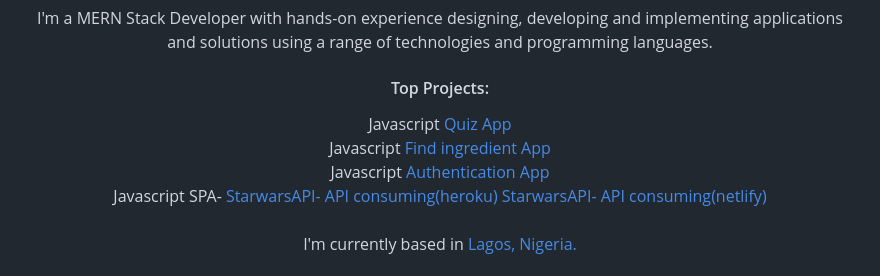
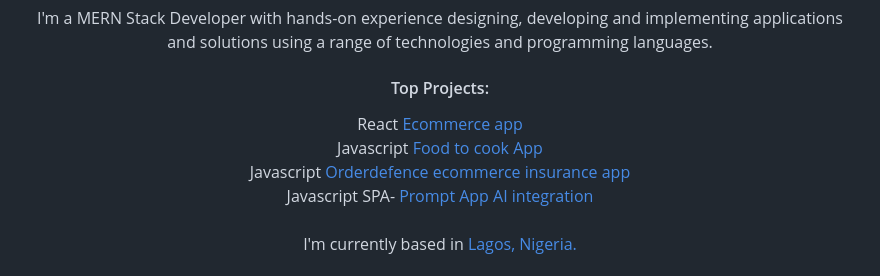
Before and after one commit to frekeB/FrekeB, a Markdown page: README.md, the part around the change. Drawn GitHub-style.

Commit message:
Update project links in README.md

```diff
--- a/README.md
+++ b/README.md
@@ -22,13 +22,13 @@ You can click the Preview link to take a look at your changes.
 I'm a MERN Stack Developer with hands-on experience designing, developing and implementing applications and solutions using a range of technologies and programming languages.
 <br />
   <h4>Top  Projects:</h4>
-   Javascript <a href="https://frekeb.github.io/Quiz-App/">Quiz App</a>
+   React <a href="https://computervillageikeja.netlify.app/">Ecommerce app</a>
   <br />
-  Javascript <a href="https://dancing-parfait-29d453.netlify.app/"> Find ingredient App</a>
+  Javascript <a href="https://food-to-kook.netlify.app/"> Food to cook App</a>
   <br />
-  Javascript <a href="https://authenticate-app.onrender.com">Authentication App</a>
+  Javascript <a href="https://orderdefense.com/">Orderdefence  ecommerce insurance app</a>
   <br />
-  Javascript SPA- <a href="https://splendid-pixie-18552c.netlify.app/">StarwarsAPI- API consuming(heroku)</a> <a href="https://starwarscharsapi.netlify.app/">StarwarsAPI- API consuming(netlify)</a>
+  Javascript SPA- <a href="https://prompty-ai.netlify.app/">Prompt App AI integration</a>
 <br />
   <br />
   I'm currently based in <a href="https://goo.gl/maps/wpi5Qva2FTCKDjpC6">Lagos, Nigeria.</a>
```
